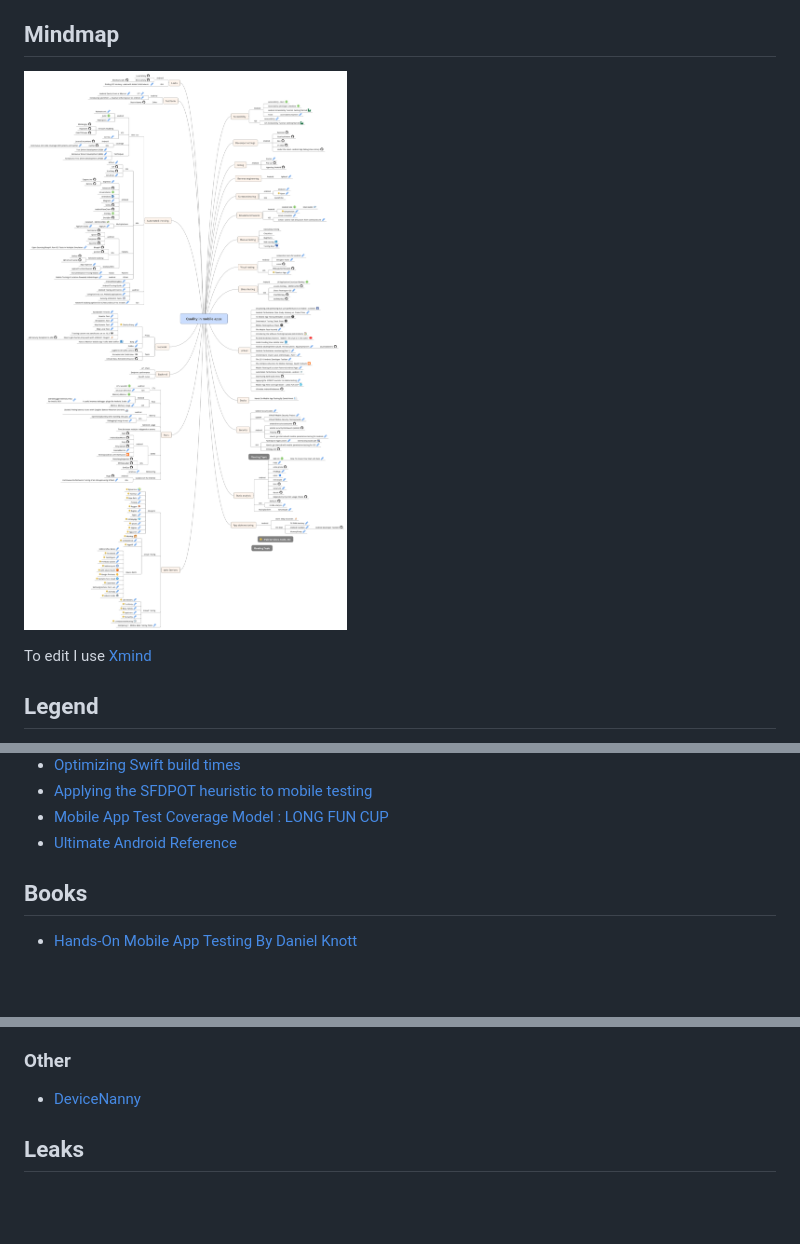
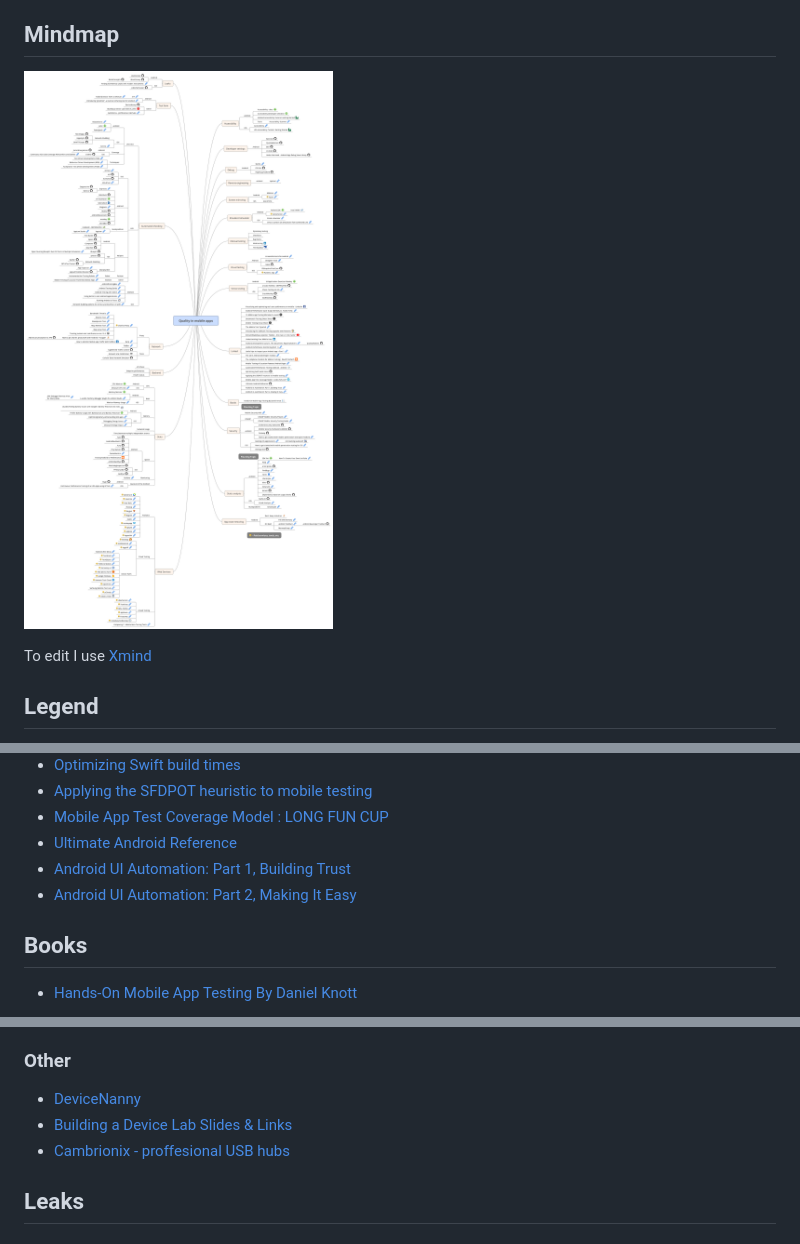
Before and after one commit to mgasiorowski/quality_mobile_apps, a Markdown page: README.md, 3 parts joined by grey strips. Rendered like a GitHub page; pictures changed too: images/quality_mobile_apps_mindmap.png; blank space fills up the shorter version.

Commit message:
android ui automation, godeye, device lab slides, cambrionix, lifetimetracker - memory leaks for ios

```diff
--- a/README.md
+++ b/README.md
@@ -222,6 +222,8 @@ To edit I use [Xmind](http://www.xmind.net/)
 * [Applying the SFDPOT heuristic to mobile testing](http://karennicolejohnson.com/2012/05/applying-the-sfdpot-heuristic-to-mobile-testing/)
 * [Mobile App Test Coverage Model : LONG FUN CUP](https://testingideas.wordpress.com/2014/08/17/mobile-app-test-coverage-model-long-fun-cup/)
 * [Ultimate Android Reference](https://github.com/aritraroy/UltimateAndroidReference)
+* [Android UI Automation: Part 1, Building Trust](https://slack.engineering/android-ui-automation-part-1-building-trust-de3deb1c5995)
+* [Android UI Automation: Part 2, Making It Easy](https://slack.engineering/android-ui-automation-part-2-making-it-easy-57335c7379cc)
 
 ## Books
 * [Hands-On Mobile App Testing By Daniel Knott](http://www.informit.com/store/hands-on-mobile-app-testing-a-guide-for-mobile-testers-9780134191713)
@@ -514,6 +517,8 @@ To edit I use [Xmind](http://www.xmind.net/)
 
 ### Other
 * [DeviceNanny](https://github.com/hudl/DeviceNanny)
+* [Building a Device Lab Slides & Links](http://larahogan.me/devicelab/slides/)
+* [Cambrionix - proffesional USB hubs](https://cambrionix.com/)
 
 ## Leaks
 
```
Also changed, not shown: other parts of README.md (+2 -0 lines).
